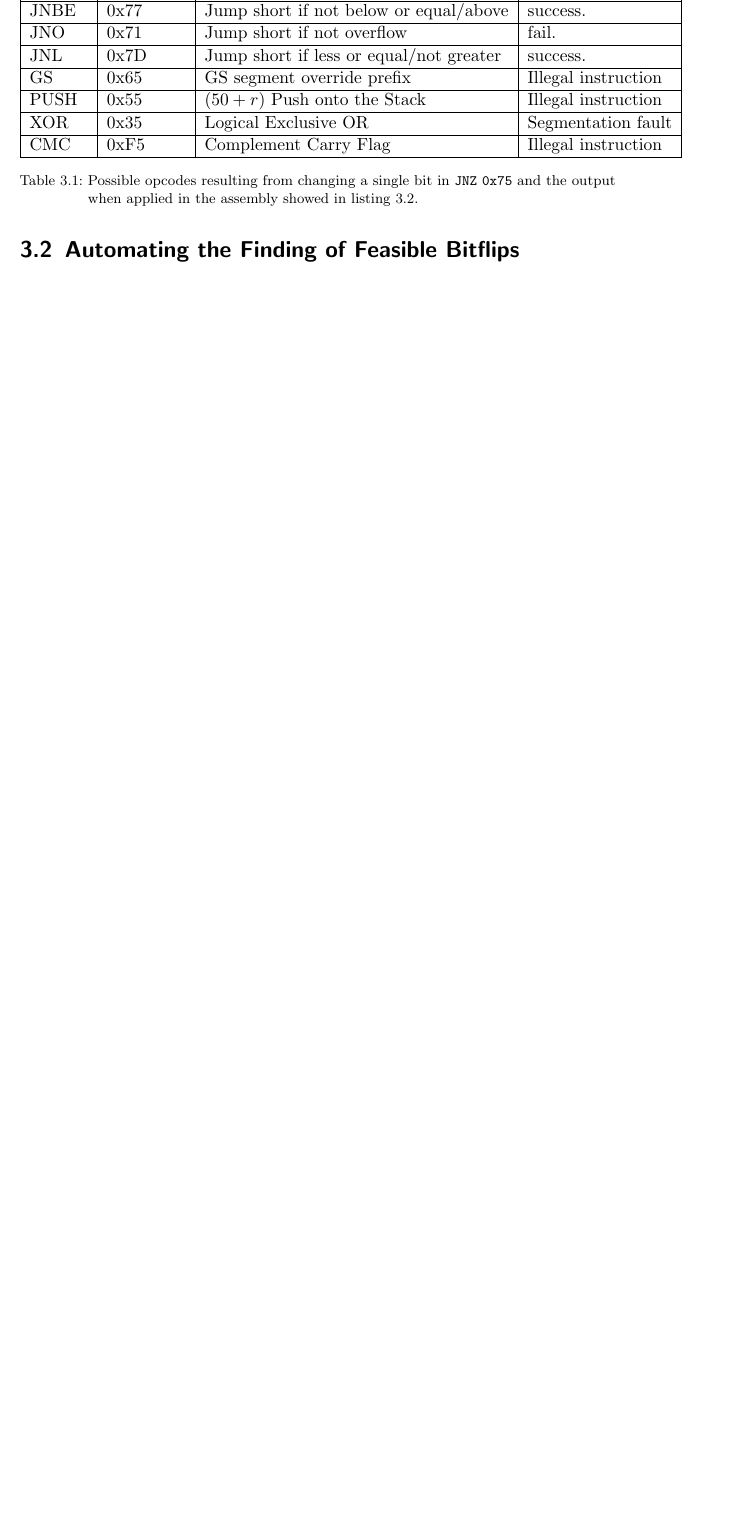
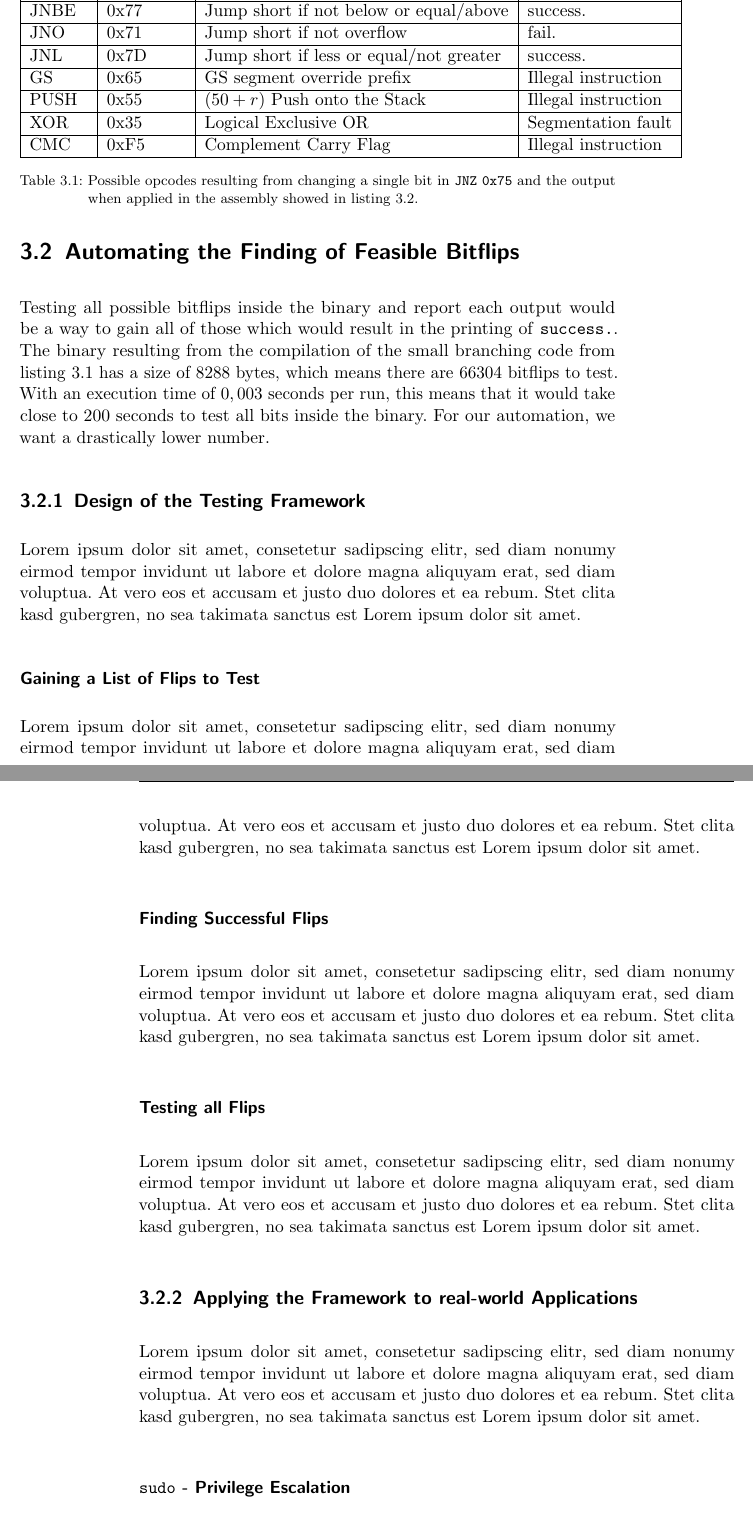
Before and after one commit to sigttou/db_master_thesis, a LaTeX thesis (thesis/main.tex, which reads thesis/elfattack.tex): part of page 39 of 52 before the commit and two parts of pages 39 and 40 of 54 after it, the two joined at a grey line, cut so that both start at the same text, the shorter picture padded with empty space. Compiled offline with pdfLaTeX; an older LaTeX class or package is replaced by its successor.

Commit message:
ADD: some more structures to the elf attack framework

```diff
--- a/thesis/elfattack.tex
+++ b/thesis/elfattack.tex
@@ -109,3 +109,48 @@ how do we automate this searching process?
 
 \section{Automating the Finding of Feasible Bitflips}
 
+Testing all possible bitflips inside the binary and report each output would be
+a way to gain all of those which would result in the printing of
+\texttt{success.}. The binary resulting from the compilation of the small
+branching code from listing~\ref{lst:csimbranch} has a size of $8288$ bytes,
+which means there are $66304$ bitflips to test. With an execution time of
+$0,003$ seconds per run, this means that it would take close to $200$ seconds to
+test all bits inside the binary. For our automation, we want a drastically lower
+number.
+
+\subsection{Design of the Testing Framework}
+
+Lorem ipsum dolor sit amet, consetetur sadipscing elitr, sed diam nonumy eirmod
+tempor invidunt ut labore et dolore magna aliquyam erat, sed diam voluptua. At
+vero eos et accusam et justo duo dolores et ea rebum. Stet clita kasd gubergren,
+no sea takimata sanctus est Lorem ipsum dolor sit amet.
+
+\subsubsection{Gaining a List of Flips to Test}
+
+Lorem ipsum dolor sit amet, consetetur sadipscing elitr, sed diam nonumy eirmod
+tempor invidunt ut labore et dolore magna aliquyam erat, sed diam voluptua. At
+vero eos et accusam et justo duo dolores et ea rebum. Stet clita kasd gubergren,
+no sea takimata sanctus est Lorem ipsum dolor sit amet.
+
+\subsubsection{Finding Successful Flips}
+
+Lorem ipsum dolor sit amet, consetetur sadipscing elitr, sed diam nonumy eirmod
+tempor invidunt ut labore et dolore magna aliquyam erat, sed diam voluptua. At
+vero eos et accusam et justo duo dolores et ea rebum. Stet clita kasd gubergren,
+no sea takimata sanctus est Lorem ipsum dolor sit amet.
+
+\subsubsection{Testing all Flips}
+
+Lorem ipsum dolor sit amet, consetetur sadipscing elitr, sed diam nonumy eirmod
+tempor invidunt ut labore et dolore magna aliquyam erat, sed diam voluptua. At
+vero eos et accusam et justo duo dolores et ea rebum. Stet clita kasd gubergren,
+no sea takimata sanctus est Lorem ipsum dolor sit amet.
+
+\subsection{Applying the Framework to real-world Applications}
+
+Lorem ipsum dolor sit amet, consetetur sadipscing elitr, sed diam nonumy eirmod
+tempor invidunt ut labore et dolore magna aliquyam erat, sed diam voluptua. At
+vero eos et accusam et justo duo dolores et ea rebum. Stet clita kasd gubergren,
+no sea takimata sanctus est Lorem ipsum dolor sit amet.
+
+\subsubsection{\texttt{sudo} - Privilege Escalation}
```
Also changed, not shown: thesis/elfattack.tex (55 more changed lines).
